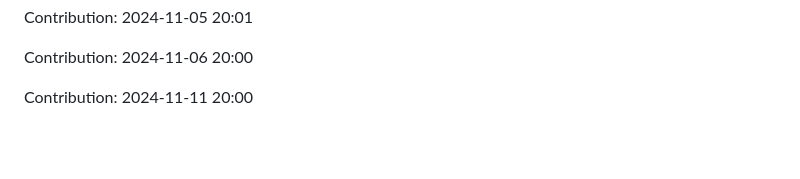
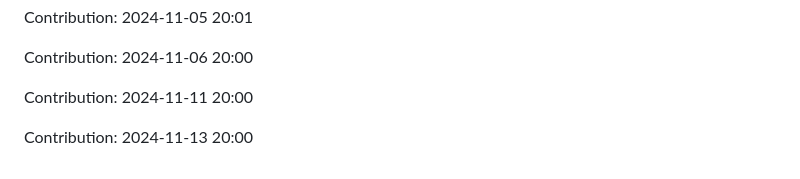
Before and after one commit to sooskesia/Google-Jobs-Schema-Generator, a Markdown page: README.md, the part around the change. GitHub-like rendering; blank space fills up the shorter version.

Commit message:
"Contribution: 2024-11-13 20:00"

```diff
--- a/README.md
+++ b/README.md
@@ -491,3 +491,5 @@ Contribution: 2024-11-05 20:01
 Contribution: 2024-11-06 20:00
 
 Contribution: 2024-11-11 20:00
+
+Contribution: 2024-11-13 20:00
```
